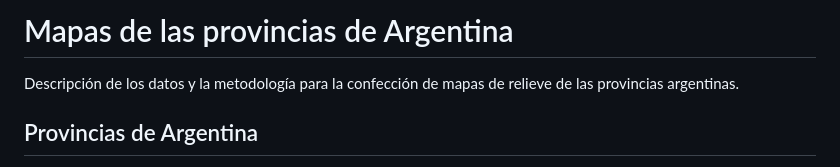
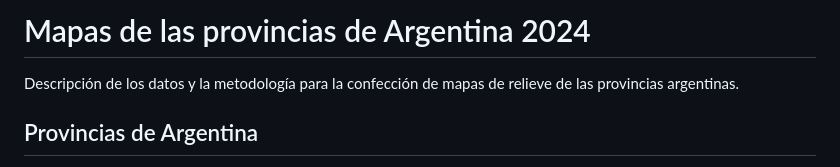
Before and after one commit to vhgauto/relieve_argentina, a Markdown page: README.md, the part around the change. GitHub-like rendering.

```diff
--- a/README.md
+++ b/README.md
@@ -1,4 +1,4 @@
-# Mapas de las provincias de Argentina
+# Mapas de las provincias de Argentina 2024
 
 Descripción de los datos y la metodología para la confección de mapas de relieve de las provincias argentinas.
 
```
